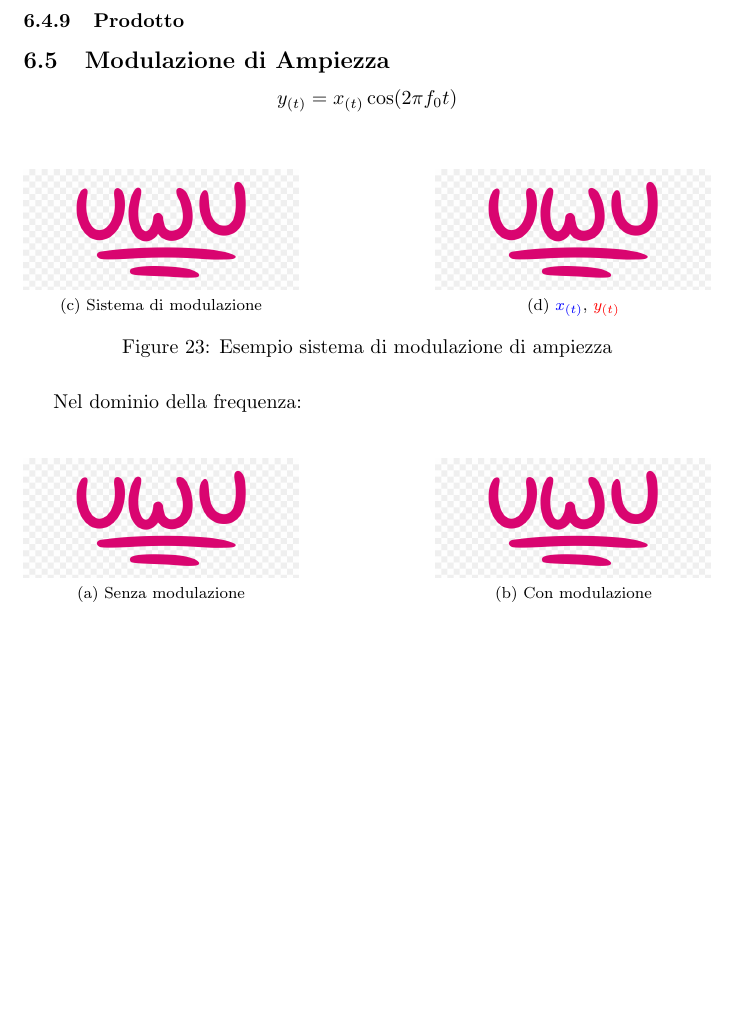
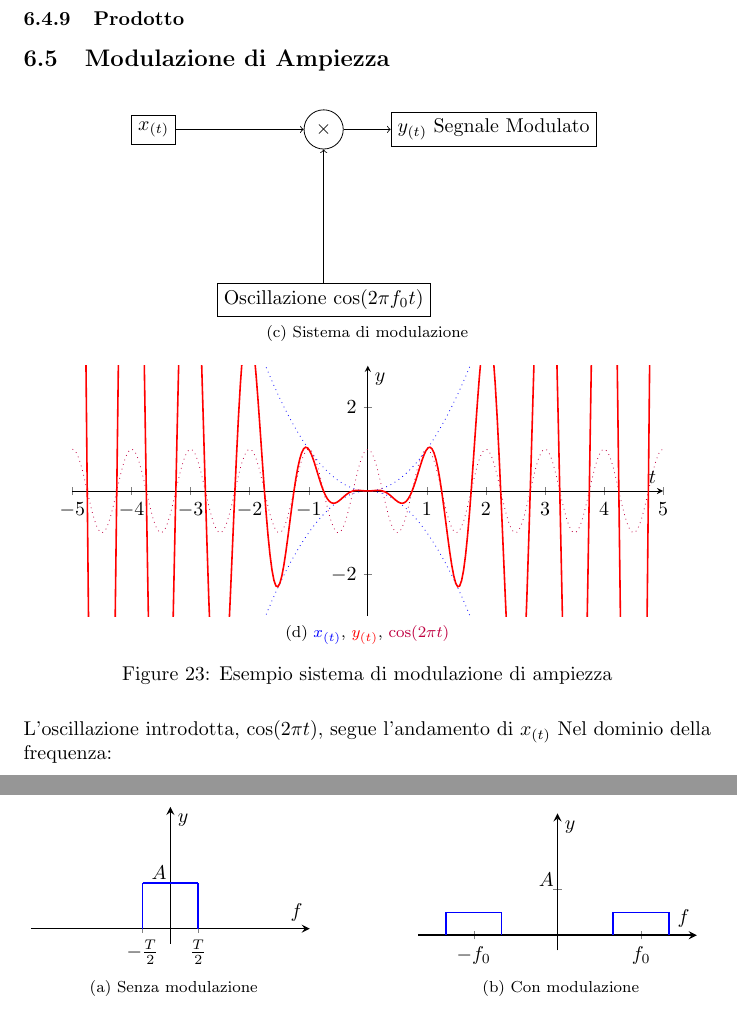
Before and after one commit to ilnerdchuck/CN-Appunti, a LaTeX document (main.tex, which reads 7_TCF.tex): part of page 31 of 36 before the commit and two parts of pages 31 and 32 of 37 after it, the two joined at a grey line, cut so that both start at the same text, the shorter picture padded with empty space. Compiled offline with pdfLaTeX.

Commit message:
added all graph until modulation

```diff
--- a/7_TCF.tex
+++ b/7_TCF.tex
@@ -359,19 +359,115 @@
 
 
     \subsection{Modulazione di Ampiezza}\label{Modulazione di Ampiezza}
-        \[
-            y_{(t)} = x_{(t)}\cos(2\pi f_0t)
-        \]
+        % \[
+        %     y_{(t)} = x_{(t)}\cos(2\pi f_0t)
+        % \]
         \begin{figure}[H]
             \centering
-            \subfloat[Sistema di modulazione]{\includegraphics[width=0.4\textwidth]{media/uwu.png}\label{fig:sistema di modulazione}}
+            \subfloat[Sistema di modulazione]{
+                \begin{tikzpicture}[
+                        node distance=3cm
+                    ]
+                    % Blocks
+                    \node [rectangle, draw] (input) {$x_{(t)}$};
+                    \node [circle, draw, right of=input] (product) {$\times$};
+                    \node [rectangle, draw, below of=product] (carrier) {Oscillazione $\cos(2\pi f_0t)$};
+                    \node [rectangle, draw, right of=product] (modulated) {$y_{(t)}$ Segnale Modulato};
+
+                    % Connections
+                    \draw [->] (input) -- (product);
+                    \draw [->] (product) -- (modulated);
+                    \draw [->] (carrier) -- (product);
+                \end{tikzpicture}
+                \label{fig:sistema di modulazione}
+            }
             \hfill
-            \subfloat[{\color{blue}$x_{(t)}$}, {\color{red}$y_{(t)}$}]{\includegraphics[width=0.4\textwidth]{media/uwu.png}\label{fig:modulazione in ampiezza}}
+            \subfloat[{\color{blue}$x_{(t)}$}, {\color{red}$y_{(t)}$}, {\color{purple}$\cos (2\pi t)$}]{
+                \begin{tikzpicture}
+                    \begin{axis}[
+                        domain=-5:5,
+                        samples=200,
+                        axis lines=middle,
+                        xlabel=$t$,
+                        ylabel=$y$,
+                        ymin=-3,
+                        ymax=3,
+                        width=12cm,
+                        height=6cm
+                    ]
+                    \addplot [blue, dotted, samples = 300] {(x^2)};
+                    \addplot [blue, dotted, samples = 300] {-(x^2)};
+                    \addplot [purple,dotted, samples = 300] {cos(deg(2*pi*x))};
+                    \addplot [red, thick, samples = 300] {cos(deg(2*pi*x))*(x^2)};
+                    \end{axis}
+                \end{tikzpicture}
+                \label{fig:modulazione in ampiezza}
+            }
             \caption{Esempio sistema di modulazione di ampiezza}
         \end{figure}
+        L'oscillazione introdotta, $\cos (2\pi t)$, segue l'andamento di $x_{(t)}$
         Nel dominio della frequenza:
         \begin{figure}[H]
             \centering
-            \subfloat[Senza modulazione]{\includegraphics[width=0.4\textwidth]{media/uwu.png}\label{fig:segnale senza modulazione}}
+            \subfloat[Senza modulazione]{
+                \begin{tikzpicture}
+                    \begin{axis}[
+                        xlabel=$f$,
+                        ylabel=$y$,
+                        xmin=-5,
+                        xmax=5,
+                        ymin=-0.5,
+                        ymax=4,
+                        ytick = {1.5},
+                        xtick={-1, 0, 1},
+                        xticklabels={$-\frac{T}{2}$, $0$, $\frac{T}{2}$},
+                        yticklabels = {$A$},
+                        yticklabel style = {yshift=5pt,xshift=4pt},
+                        axis lines=middle,
+                        thick,
+                        domain=-5:5,
+                        samples=100,
+                        width=6.5cm,
+                        height=4cm
+                    ]
+                    \addplot [const plot, blue, thick] coordinates{(-1,1.5)(1,1.5)};
+                    \addplot [const plot, blue, thick] coordinates{(-1,0)(-1,1.5)};
+                    \addplot [const plot, blue, thick] coordinates{(1,0)(1,1.5)};
+
+                    \end{axis}
+                \end{tikzpicture}
+                \label{fig:segnale senza modulazione}
+            }
             \hfill
-            \subfloat[Con modulazione]{\includegraphics[width=0.4\textwidth]{media/uwu.png}\label{fig:segnale con modulazione}}
+            \subfloat[Con modulazione]{
+                \begin{tikzpicture}
+                    \begin{axis}[
+                        xlabel=$f$,
+                        ylabel=$y$,
+                        xmin=-5,
+                        xmax=5,
+                        ymin=-0.5,
+                        ymax=4,
+                        ytick = {1.5},
+                        xtick={-3,0,3},
+                        xticklabels={$-f_0$, $0$,$f_0$},
+                        yticklabels = {$A$},
+                        yticklabel style = {yshift=5pt,xshift=4pt},
+                        axis lines=middle,
+                        thick,
+                        domain=-5:5,
+                        samples=100,
+                        width=6.5cm,
+                        height=4cm
+                    ]
+                    \addplot [const plot, blue, thick] coordinates{(-2,0.75)(-4,0.75)};
+                    \addplot [const plot, blue, thick] coordinates{(-2,0)(-2,0.75)};
+                    \addplot [const plot, blue, thick] coordinates{(-4,0)(-4,0.75)};
+
+                    \addplot [const plot, blue, thick] coordinates{(2,0.75)(4,0.75)};
+                    \addplot [const plot, blue, thick] coordinates{(2,0)(2,0.75)};
+                    \addplot [const plot, blue, thick] coordinates{(4,0)(4,0.75)};
+
+                    \end{axis}
+                \end{tikzpicture}
+                \label{fig:segnale con modulazione}
```
Also changed, not shown: main.pdf, 7_TCF.tex (37 more changed lines).
